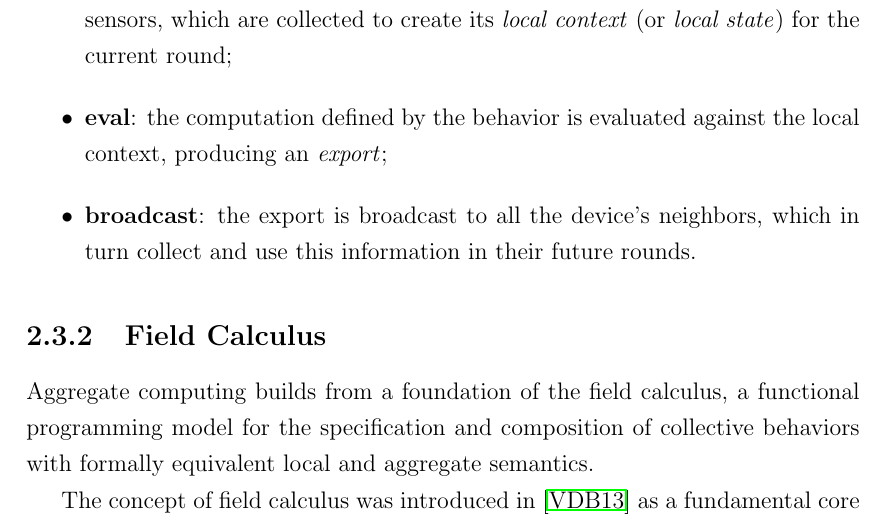
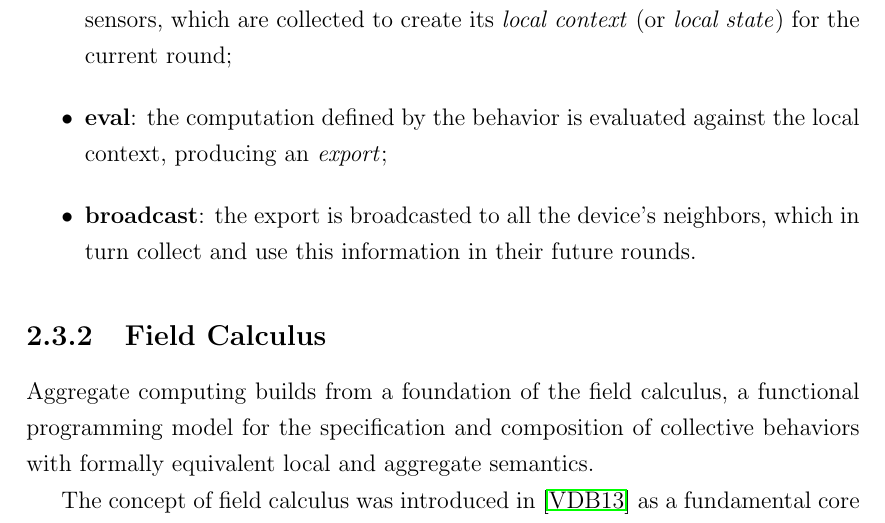
Before and after one commit to FilippoVissani/master-thesis, a LaTeX thesis (thesis-main.tex): part of page 26 of 40, cut so that both start at the same text. Compiled offline with pdfLaTeX.

Commit message:
fix: fix typo

```diff
--- a/thesis-main.tex
+++ b/thesis-main.tex
@@ -206,7 +206,7 @@ Each iteration executed by a device is called a \textit{computation round} and c
 \begin{itemize}
     \item \textbf{sense}: the device gathers information coming from its neighbors and local sensors, which are collected to create its \textit{local context} (or \textit{local state}) for the current round;
     \item \textbf{eval}: the computation defined by the behavior is evaluated against the local context, producing an \textit{export};
-    \item \textbf{broadcast}: the export is broadcast to all the device's neighbors, which in turn collect and use this information in their future rounds.
+    \item \textbf{broadcast}: the export is broadcasted to all the device's neighbors, which in turn collect and use this information in their future rounds.
 \end{itemize}
 
 \subsection{Field Calculus}
```
